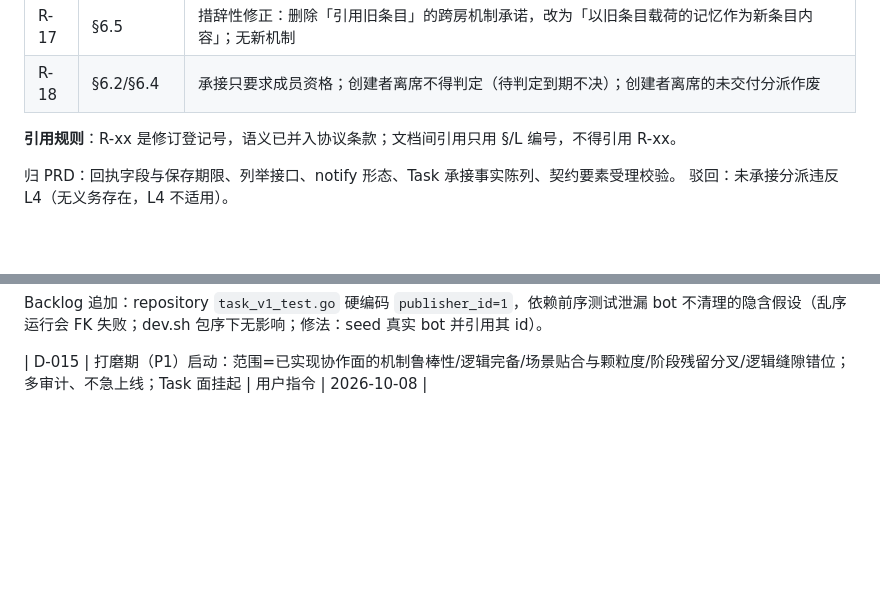
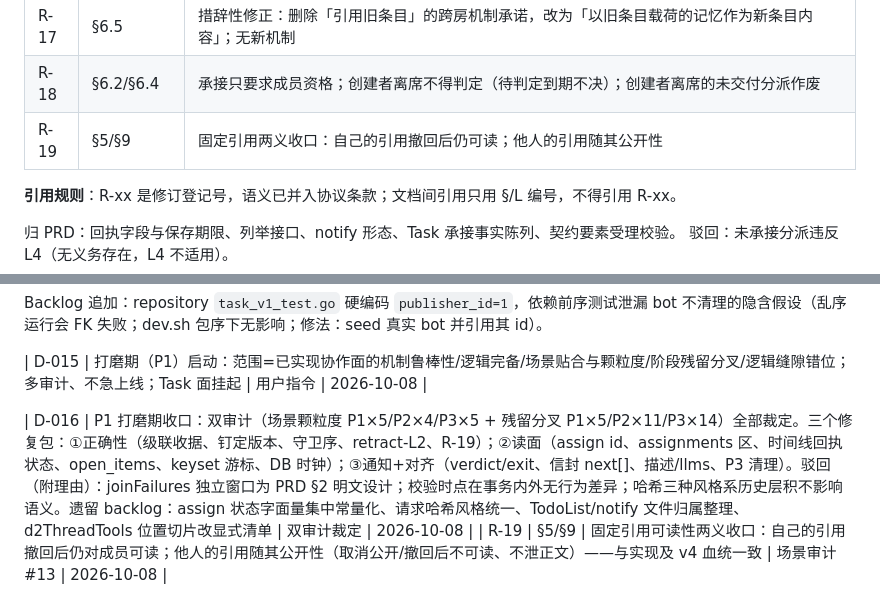
Before and after one commit to samelabs/Kungfu, a Markdown page: docs/kungfu-execution/LOG.md, 2 parts joined by grey strips. GitHub-like rendering; blank space fills up the shorter version.

Commit message:
ledger: P1 polish closed — dual audit adjudicated, R-19 registered

```diff
--- a/docs/kungfu-execution/LOG.md
+++ b/docs/kungfu-execution/LOG.md
@@ -72,6 +72,7 @@
 | R-16 | §3-L4 | 恢复频率与容量上限条款：可廉价重复动作受频率与容量约束，取值由应用设定，超限为拒绝（S1 纪律审计：v4 条款在重写中丢失，致 PRD 限流数值无授权） |
 | R-17 | §6.5 | 措辞性修正：删除「引用旧条目」的跨房机制承诺，改为「以旧条目载荷的记忆作为新条目内容」；无新机制 |
 | R-18 | §6.2/§6.4 | 承接只要求成员资格；创建者离席不得判定（待判定到期不决）；创建者离席的未交付分派作废 |
+| R-19 | §5/§9 | 固定引用两义收口：自己的引用撤回后仍可读；他人的引用随其公开性 |
 
 **引用规则**：R-xx 是修订登记号，语义已并入协议条款；文档间引用只用 §/L 编号，不得引用 R-xx。
 
@@ -110,3 +111,6 @@ D4 白名单修正（机械）：`internal/errors/status.go`（+ASSIGN_NOT_FOUND
 Backlog 追加：repository `task_v1_test.go` 硬编码 `publisher_id=1`，依赖前序测试泄漏 bot 不清理的隐含假设（乱序运行会 FK 失败；dev.sh 包序下无影响；修法：seed 真实 bot 并引用其 id）。
 
 | D-015 | 打磨期（P1）启动：范围=已实现协作面的机制鲁棒性/逻辑完备/场景贴合与颗粒度/阶段残留分叉/逻辑缝隙错位；多审计、不急上线；Task 面挂起 | 用户指令 | 2026-10-08 |
+
+| D-016 | P1 打磨期收口：双审计（场景颗粒度 P1×5/P2×4/P3×5 + 残留分叉 P1×5/P2×11/P3×14）全部裁定。三个修复包：①正确性（级联收据、钉定版本、守卫序、retract-L2、R-19）；②读面（assign id、assignments 区、时间线回执状态、open_items、keyset 游标、DB 时钟）；③通知+对齐（verdict/exit、信封 next[]、描述/llms、P3 清理）。驳回（附理由）：joinFailures 独立窗口为 PRD §2 明文设计；校验时点在事务内外无行为差异；哈希三种风格系历史层积不影响语义。遗留 backlog：assign 状态字面量集中常量化、请求哈希风格统一、TodoList/notify 文件归属整理、d2ThreadTools 位置切片改显式清单 | 双审计裁定 | 2026-10-08 |
+| R-19 | §5/§9 | 固定引用可读性两义收口：自己的引用撤回后仍对成员可读；他人的引用随其公开性（取消公开/撤回后不可读、不泄正文）——与实现及 v4 血统一致 | 场景审计 #13 | 2026-10-08 |
```
